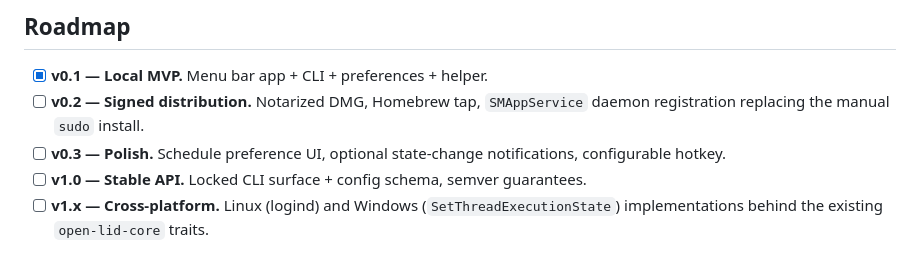
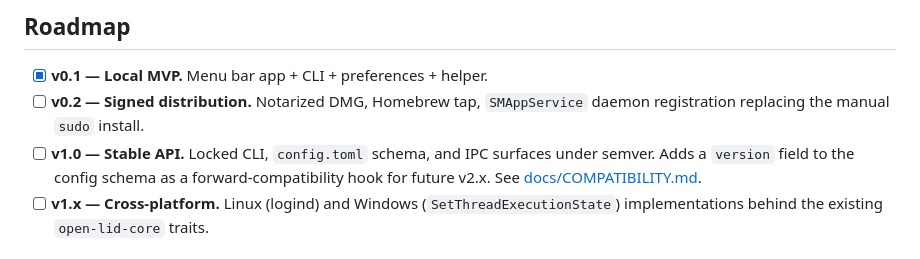
Before and after one commit to openlid/openlid, a Markdown page: README.md, the part around the change. Drawn GitHub-style.

Commit message:
docs(readme): drop v0.3 from roadmap; expand v1.0 scope
Schedule UI, notifications, and hotkey are not planned — removing the
v0.3 placeholder rather than carrying a phantom milestone. Expands the
v1.0 description to reference docs/COMPATIBILITY.md.

Co-Authored-By: Claude Opus 4.7 <noreply@anthropic.com>

```diff
--- a/README.md
+++ b/README.md
@@ -220,10 +220,10 @@ sleep. Verify Open-Lid is *on* (`open-lid status` should say "ON
 - [x] **v0.1 — Local MVP.** Menu bar app + CLI + preferences + helper.
 - [ ] **v0.2 — Signed distribution.** Notarized DMG, Homebrew tap,
   `SMAppService` daemon registration replacing the manual `sudo` install.
-- [ ] **v0.3 — Polish.** Schedule preference UI, optional state-change
-  notifications, configurable hotkey.
-- [ ] **v1.0 — Stable API.** Locked CLI surface + config schema, semver
-  guarantees.
+- [ ] **v1.0 — Stable API.** Locked CLI, `config.toml` schema, and IPC
+  surfaces under semver. Adds a `version` field to the config schema
+  as a forward-compatibility hook for future v2.x. See
+  [docs/COMPATIBILITY.md](docs/COMPATIBILITY.md).
 - [ ] **v1.x — Cross-platform.** Linux (logind) and Windows
   (`SetThreadExecutionState`) implementations behind the existing
   `open-lid-core` traits.
```
